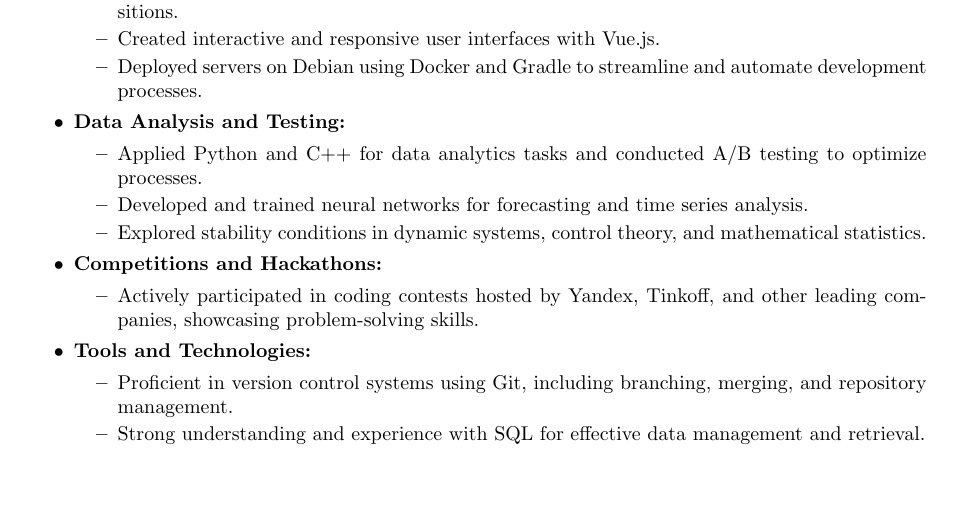
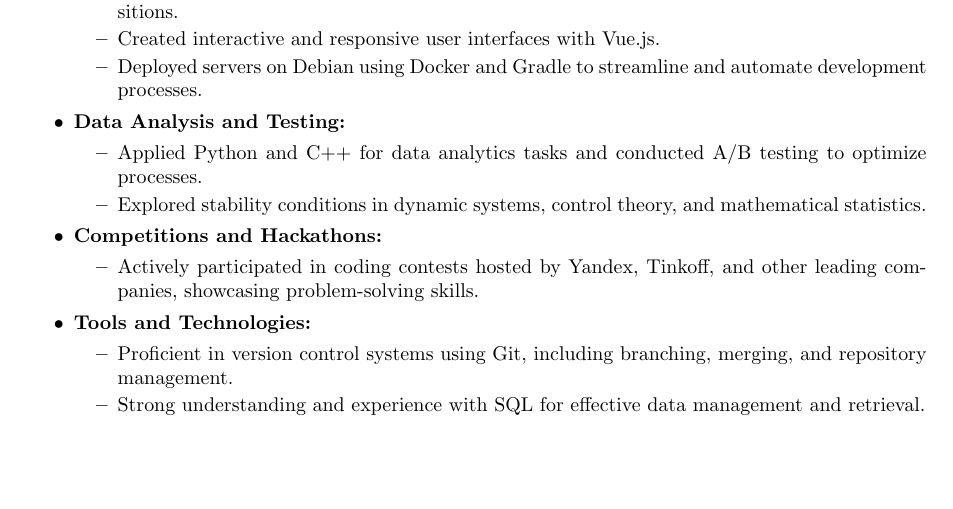
Before and after one commit to krivonosovti/CV, a LaTeX CV (CV_ENG.tex): part of page 1 of 2, cut so that both start at the same text, the shorter picture padded with empty space. Compiled offline with pdfLaTeX.

Commit message:
Update CV_ENG.tex

```diff
--- a/CV_ENG.tex
+++ b/CV_ENG.tex
@@ -53,7 +53,6 @@
     \item \textbf{Data Analysis and Testing:}
     \begin{itemize}
         \item Applied Python and C++ for data analytics tasks and conducted A/B testing to optimize processes.
-        \item Developed and trained neural networks for forecasting and time series analysis.
         \item Explored stability conditions in dynamic systems, control theory, and mathematical statistics.
     \end{itemize}
 
```
